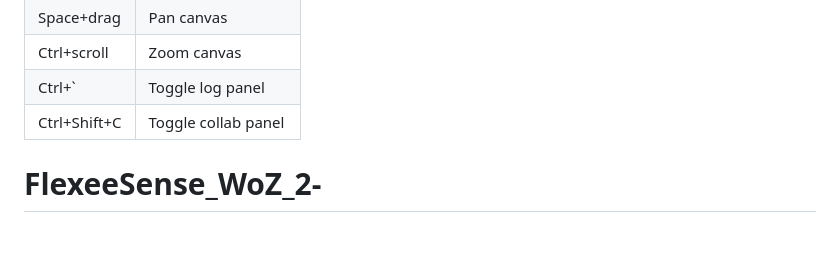
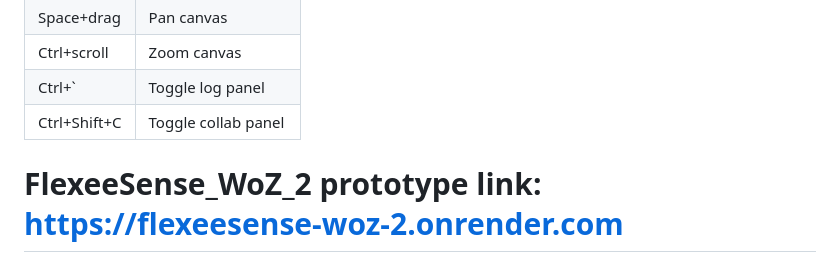
Before and after one commit to NushratRia/FlexeeSense_WoZ_2, a Markdown page: README.md, the part around the change. GitHub-like rendering; blank space fills up the shorter version.

```diff
--- a/README.md
+++ b/README.md
@@ -83,4 +83,5 @@ flexeesense2/
 | Ctrl+scroll | Zoom canvas           |
 | Ctrl+`      | Toggle log panel      |
 | Ctrl+Shift+C| Toggle collab panel   |
-# FlexeeSense_WoZ_2-
+
+# FlexeeSense_WoZ_2 prototype link: https://flexeesense-woz-2.onrender.com
```
